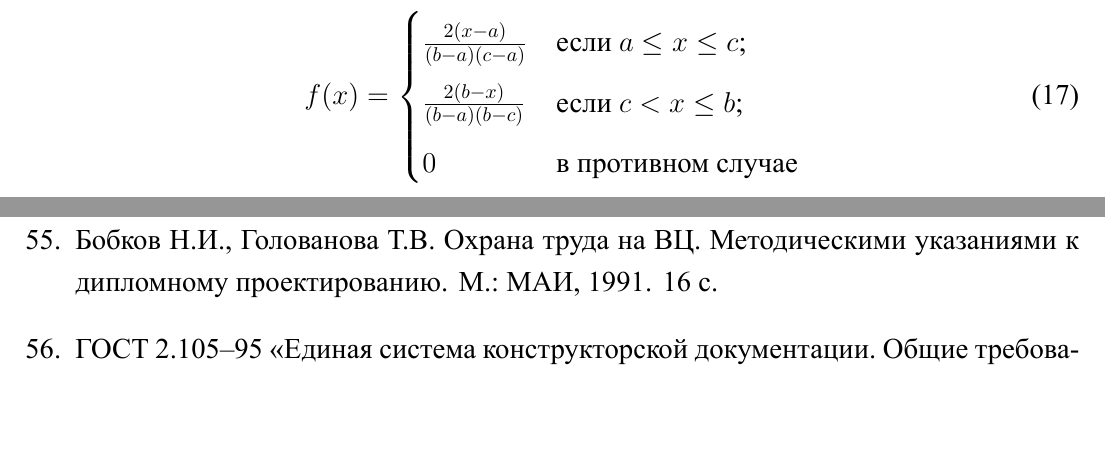
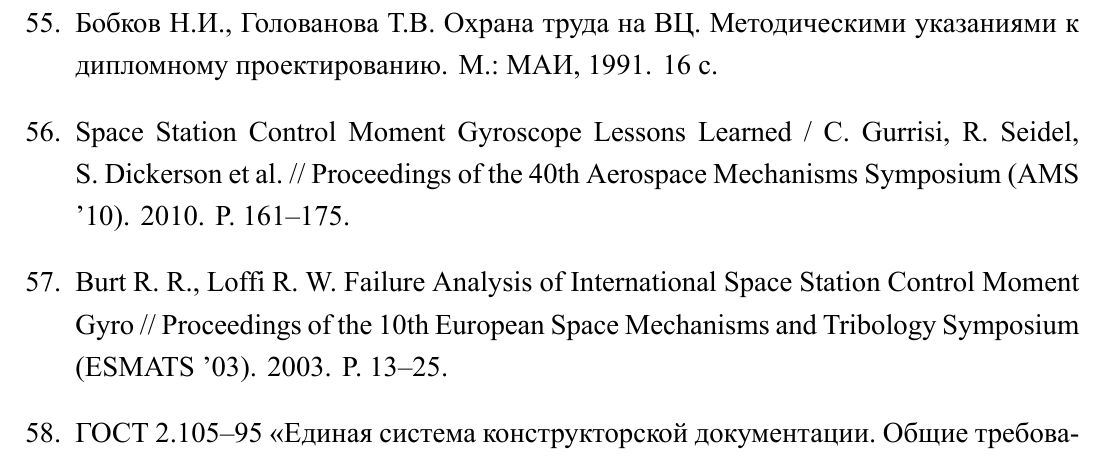
Before and after one commit to dropsonic/thesis_docs, a LaTeX thesis (thesis.tex, which reads special/special.tex, thesis.bib): two parts of pages 59 and 92 of 104 before the commit and part of page 92 of 104 after it, the two joined at a grey line, cut at the place of the change, the shorter picture padded with empty space. The pictures show the PDF file thesis.pdf that the author committed with the source.

Commit message:
ISS CMG bib sources

```diff
--- a/special/special.tex
+++ b/special/special.tex
@@ -94,11 +94,3 @@
 \input{./special/subsections/manual}
 
 \section{Тестирование системы}
-\begin{equation}
-f(x) =
-	\begin{cases}
-	\frac{2(x-a)}{(b-a)(c-a)} & \text{если } a \leq x \leq c \text{;}\\
-	\frac{2(b-x)}{(b-a)(b-c)} & \text{если } c < x \leq b \text{;}\\
-	0 & \text{в противном случае}
-	\end{cases}
-\end{equation}
--- a/thesis.bib
+++ b/thesis.bib
@@ -393,3 +393,9 @@
   owner = {Volodymyr}
 }
 
+@INPROCEEDINGS{ISSCMGLessonsLearned,
+  author = {Charles Gurrisi and Raymond Seidel and Scott Dickerson and Stephen Didziullis and Peter Frantz and Kevin Fergusson},
+  title = {Space Station Control Moment Gyroscope Lessons Learned},
+  booktitle = {Proceedings of the 40th Aerospace Mechanisms Symposium (AMS '10)},
+  year = {2010},
+  pages = {161--175},
@@ -396,3 +409,11 @@
+  title = {Failure Analysis of International Space Station Control Moment Gyro},
+  booktitle = {Proceedings of the 10th European Space Mechanisms and Tribology Symposium (ESMATS '03)},
+  year = {2003},
+  pages = {13--25},
+  language = {english},
+  owner = {Volodymyr}
+}
+
 @BOOK{LabourProtOnCC,
   title = {Охрана труда на ВЦ. Методическими указаниями к дипломному проектированию},
   publisher = {МАИ},
```
Also changed, not shown: thesis.pdf, thesis.bib (7 more changed lines).
